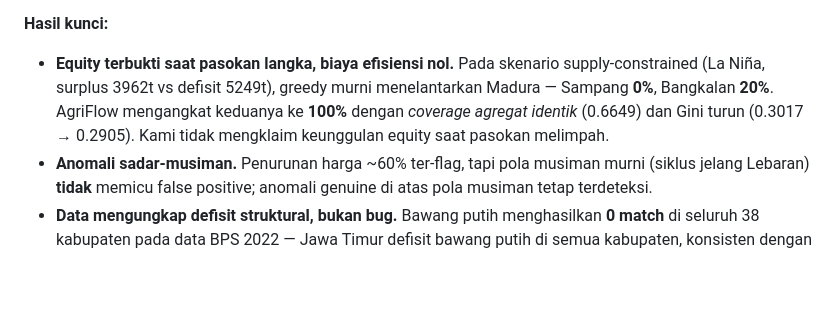
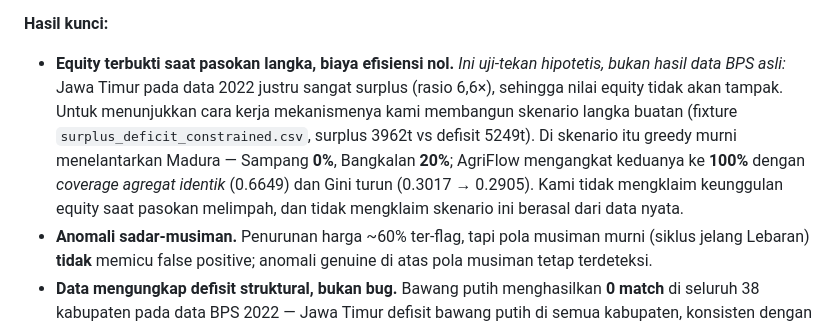
Before and after one commit to Chelseaayu/agriflow-engine, a Markdown page: README.md, the part around the change. Drawn GitHub-style; blank space fills up the shorter version.

```diff
--- a/README.md
+++ b/README.md
@@ -130,7 +130,7 @@ Server produksi memuat **data BPS asli secara default** (`DATA_BACKEND=csv`, baw
 **24 skenario edge-case** memetakan kejadian nyata Jawa Timur, contohnya: Ramadan spike (C1), erupsi Semeru di Lumajang → unreachable (D4), banjir multi-kabupaten sentra padi (D5), kenaikan BBM → biaya logistik naik (E5), dan prioritas reserve kontrak Bulog (E3).
 
 **Hasil kunci:**
-- **Equity terbukti saat pasokan langka, biaya efisiensi nol.** Pada skenario supply-constrained (La Niña, surplus 3962t vs defisit 5249t), greedy murni menelantarkan Madura — Sampang **0%**, Bangkalan **20%**. AgriFlow mengangkat keduanya ke **100%** dengan *coverage agregat identik* (0.6649) dan Gini turun (0.3017 → 0.2905). Kami tidak mengklaim keunggulan equity saat pasokan melimpah.
+- **Equity terbukti saat pasokan langka, biaya efisiensi nol.** *Ini uji-tekan hipotetis, bukan hasil data BPS asli:* Jawa Timur pada data 2022 justru sangat surplus (rasio 6,6×), sehingga nilai equity tidak akan tampak. Untuk menunjukkan cara kerja mekanismenya kami membangun skenario langka buatan (fixture `surplus_deficit_constrained.csv`, surplus 3962t vs defisit 5249t). Di skenario itu greedy murni menelantarkan Madura — Sampang **0%**, Bangkalan **20%**; AgriFlow mengangkat keduanya ke **100%** dengan *coverage agregat identik* (0.6649) dan Gini turun (0.3017 → 0.2905). Kami tidak mengklaim keunggulan equity saat pasokan melimpah, dan tidak mengklaim skenario ini berasal dari data nyata.
 - **Anomali sadar-musiman.** Penurunan harga ~60% ter-flag, tapi pola musiman murni (siklus jelang Lebaran) **tidak** memicu false positive; anomali genuine di atas pola musiman tetap terdeteksi.
 - **Data mengungkap defisit struktural, bukan bug.** Bawang putih menghasilkan **0 match** di seluruh 38 kabupaten pada data BPS 2022 — Jawa Timur defisit bawang putih di semua kabupaten, konsisten dengan Indonesia sebagai net-importir bawang putih. Engine bekerja benar; datanya yang bicara.
 
```
Also changed, not shown: README.en.md (+1 -1 lines).
